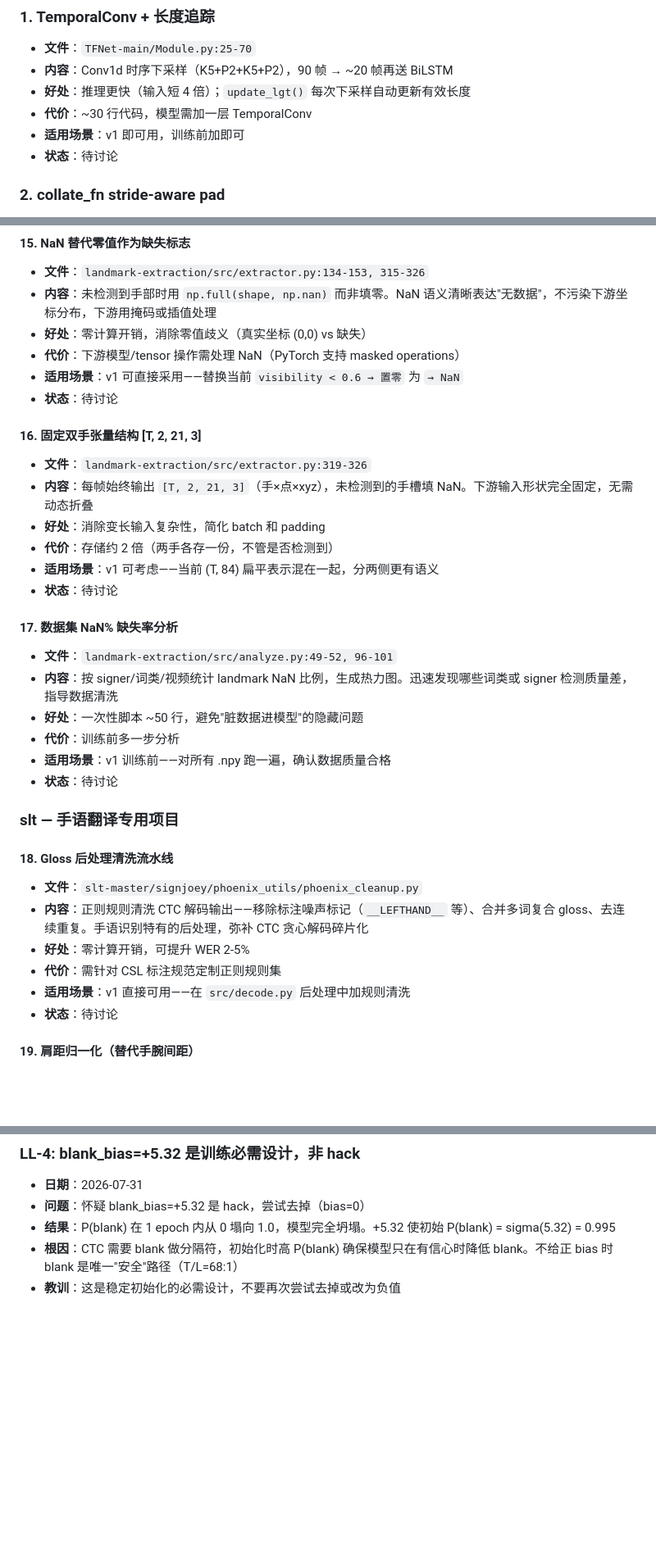
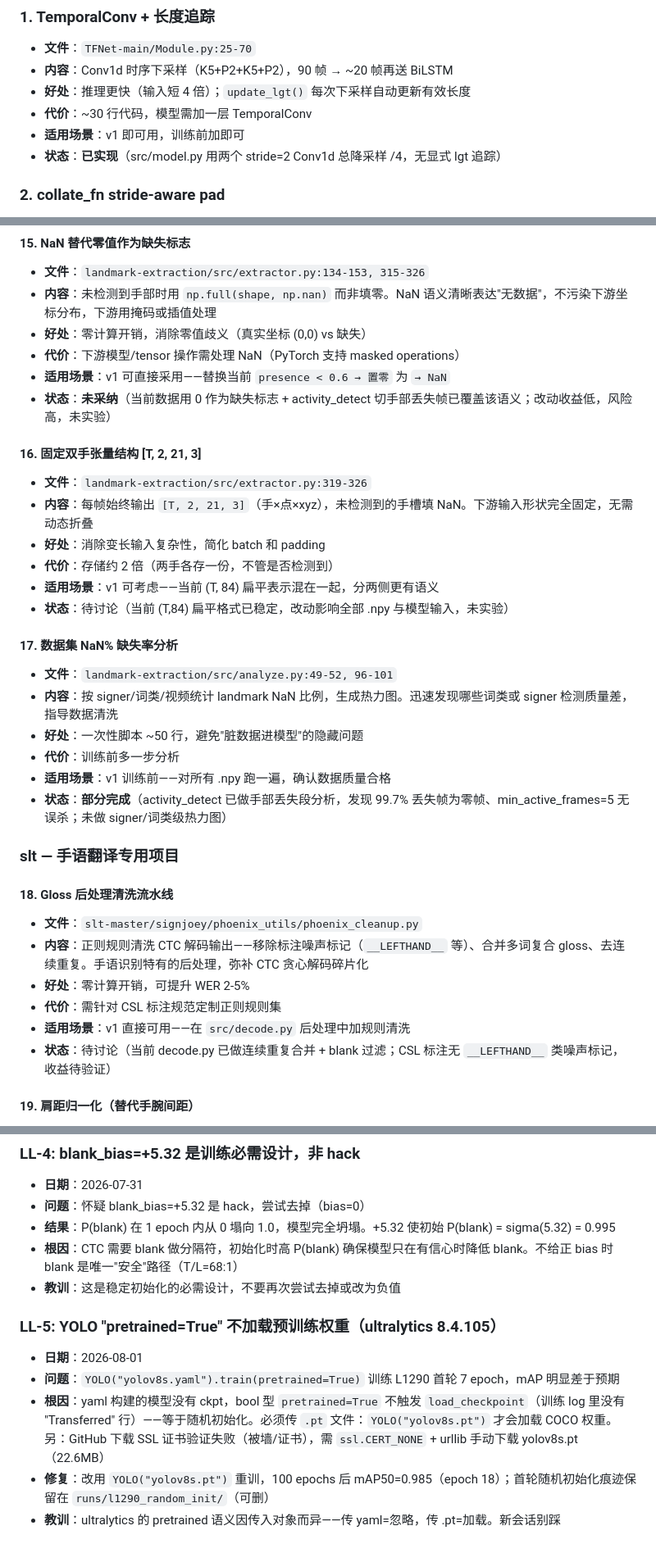
Before and after one commit to Brianbling/Red-star-cup-for-Brian, a Markdown page: docs/permanent/INSPIRATION.md, 3 parts joined by grey strips. Shown at 82% size. Drawn GitHub-style; blank space fills up the shorter version.

Commit message:
文档更新：INSPIRATION.md 标注已实验条目的最终裁决
- #1 TemporalConv → 已实现（src/model.py 两个 stride=2 级联）
- #3 时序增强 → 已实验并否决（66.58%→75.69%）
- #10 CTC Prefix beam search → 已实验并否决（与贪心 0pp，P(blank)≈0.77 无路径可探索）
- #15 NaN、#16 双手张量、#18 Gloss 清洗 → 未采纳/待讨论（附理由）
- #17 NaN% 分析 → 部分完成（activity_detect 已做帧级分析）
- 解码能力升级路线补实验裁决注记；新增 LL-5（ultralytics pretrained=True 不加载权重）

```diff
--- a/docs/permanent/INSPIRATION.md
+++ b/docs/permanent/INSPIRATION.md
@@ -12,7 +12,7 @@
 - **好处**：推理更快（输入短 4 倍）；`update_lgt()` 每次下采样自动更新有效长度
 - **代价**：~30 行代码，模型需加一层 TemporalConv
 - **适用场景**：v1 即可用，训练前加即可
-- **状态**：待讨论
+- **状态**：**已实现**（src/model.py 用两个 stride=2 Conv1d 总降采样 /4，无显式 lgt 追踪）
 
 ### 2. collate_fn stride-aware pad
 - **文件**：`TFNet-main/DataProcessMoudle.py:435-473`
@@ -117,8 +117,8 @@
 - **内容**：未检测到手部时用 `np.full(shape, np.nan)` 而非填零。NaN 语义清晰表达"无数据"，不污染下游坐标分布，下游用掩码或插值处理
 - **好处**：零计算开销，消除零值歧义（真实坐标 (0,0) vs 缺失）
 - **代价**：下游模型/tensor 操作需处理 NaN（PyTorch 支持 masked operations）
-- **适用场景**：v1 可直接采用——替换当前 `visibility < 0.6 → 置零` 为 `→ NaN`
-- **状态**：待讨论
+- **适用场景**：v1 可直接采用——替换当前 `presence < 0.6 → 置零` 为 `→ NaN`
+- **状态**：**未采纳**（当前数据用 0 作为缺失标志 + activity_detect 切手部丢失帧已覆盖该语义；改动收益低，风险高，未实验）
 
 #### 16. 固定双手张量结构 [T, 2, 21, 3]
 - **文件**：`landmark-extraction/src/extractor.py:319-326`
@@ -126,7 +126,7 @@
 - **好处**：消除变长输入复杂性，简化 batch 和 padding
 - **代价**：存储约 2 倍（两手各存一份，不管是否检测到）
 - **适用场景**：v1 可考虑——当前 (T, 84) 扁平表示混在一起，分两侧更有语义
-- **状态**：待讨论
+- **状态**：待讨论（当前 (T,84) 扁平格式已稳定，改动影响全部 .npy 与模型输入，未实验）
 
 #### 17. 数据集 NaN% 缺失率分析
 - **文件**：`landmark-extraction/src/analyze.py:49-52, 96-101`
@@ -134,7 +134,7 @@
 - **好处**：一次性脚本 ~50 行，避免"脏数据进模型"的隐藏问题
 - **代价**：训练前多一步分析
 - **适用场景**：v1 训练前——对所有 .npy 跑一遍，确认数据质量合格
-- **状态**：待讨论
+- **状态**：**部分完成**（activity_detect 已做手部丢失段分析，发现 99.7% 丢失帧为零帧、min_active_frames=5 无误杀；未做 signer/词类级热力图）
 
 ### slt — 手语翻译专用项目
 
@@ -144,7 +144,7 @@
 - **好处**：零计算开销，可提升 WER 2-5%
 - **代价**：需针对 CSL 标注规范定制正则规则集
 - **适用场景**：v1 直接可用——在 `src/decode.py` 后处理中加规则清洗
-- **状态**：待讨论
+- **状态**：待讨论（当前 decode.py 已做连续重复合并 + blank 过滤；CSL 标注无 `__LEFTHAND__` 类噪声标记，收益待验证）
 
 #### 19. 肩距归一化（替代手腕间距）
 - **文件**：`slt_how2sign/fairseq/data/sign_language/sign_features_dataset.py` (NormType.body)
@@ -354,3 +357,10 @@ v2+: attention rescoring (#13) 对 nbest 做重排序
 - **结果**：P(blank) 在 1 epoch 内从 0 塌向 1.0，模型完全坍塌。+5.32 使初始 P(blank) = sigma(5.32) = 0.995
 - **根因**：CTC 需要 blank 做分隔符，初始化时高 P(blank) 确保模型只在有信心时降低 blank。不给正 bias 时 blank 是唯一"安全"路径（T/L=68:1）
 - **教训**：这是稳定初始化的必需设计，不要再次尝试去掉或改为负值
+
+### LL-5: YOLO "pretrained=True" 不加载预训练权重（ultralytics 8.4.105）
+- **日期**：2026-08-01
+- **问题**：`YOLO("yolov8s.yaml").train(pretrained=True)` 训练 L1290 首轮 7 epoch，mAP 明显差于预期
+- **根因**：yaml 构建的模型没有 ckpt，bool 型 `pretrained=True` 不触发 `load_checkpoint`（训练 log 里没有 "Transferred" 行）——等于随机初始化。必须传 `.pt` 文件：`YOLO("yolov8s.pt")` 才会加载 COCO 权重。另：GitHub 下载 SSL 证书验证失败（被墙/证书），需 `ssl.CERT_NONE` + urllib 手动下载 yolov8s.pt（22.6MB）
+- **修复**：改用 `YOLO("yolov8s.pt")` 重训，100 epochs 后 mAP50=0.985（epoch 18）；首轮随机初始化痕迹保留在 `runs/l1290_random_init/`（可删）
+- **教训**：ultralytics 的 pretrained 语义因传入对象而异——传 yaml=忽略，传 .pt=加载。新会话别踩
```
Also changed, not shown: other parts of docs/permanent/INSPIRATION.md (+7 -4 lines).
